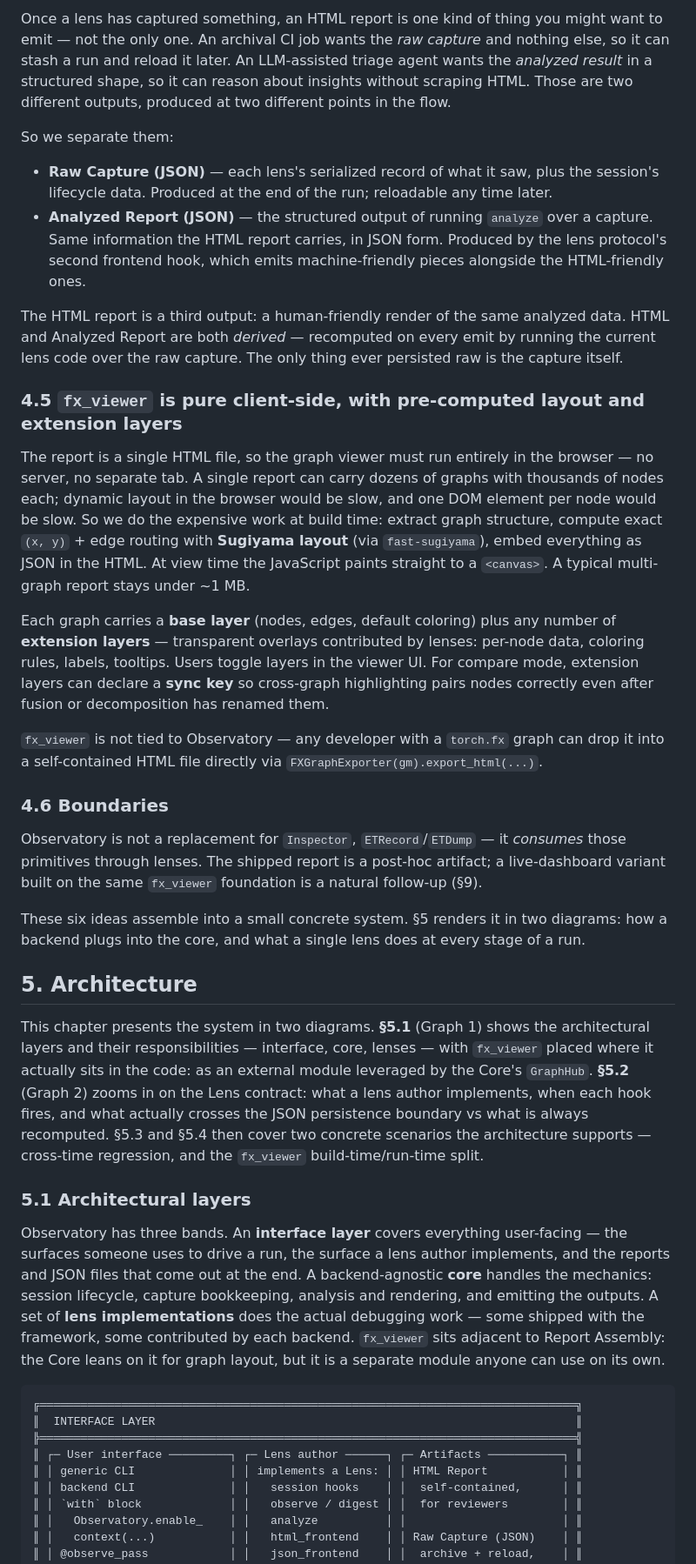
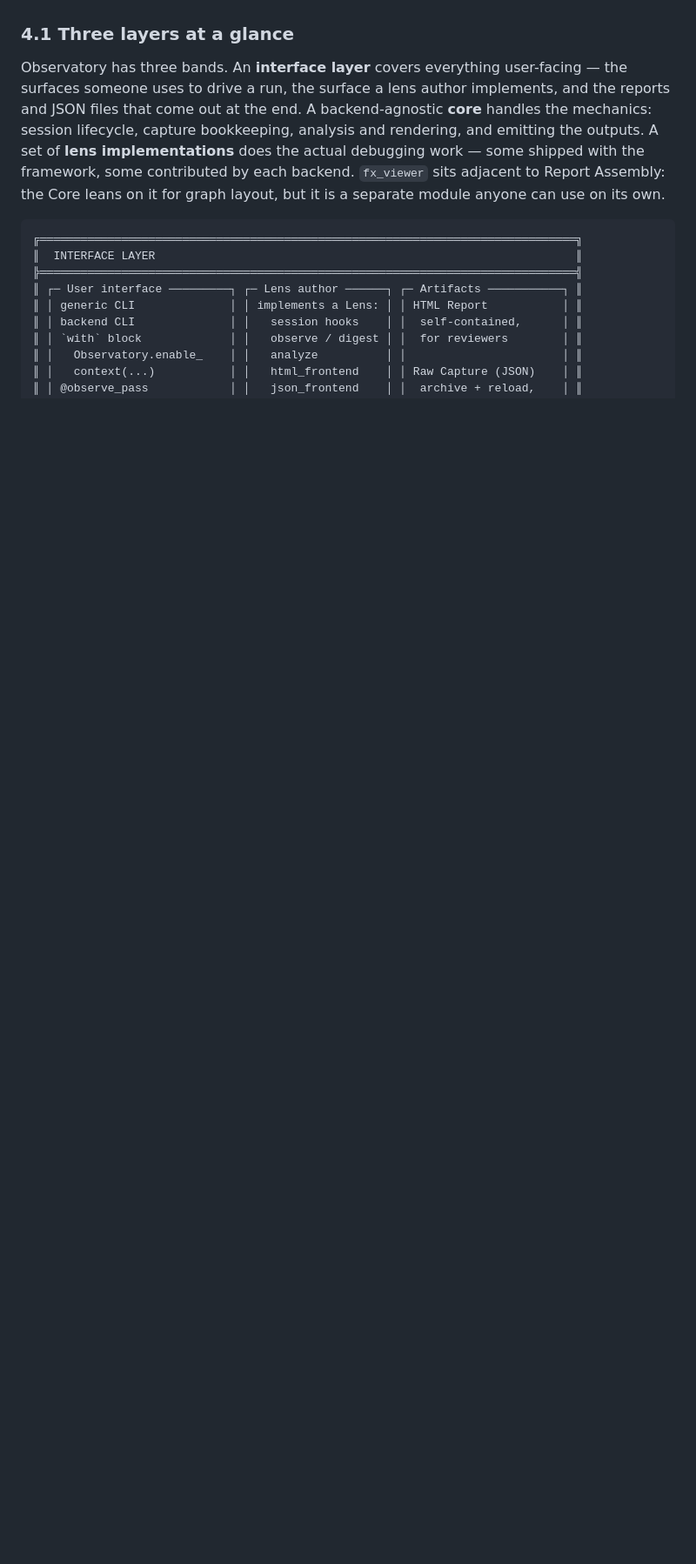
Before and after one commit to quic-boyuc/Executorch_Observatory_Demo, a Markdown page: rfc_concise.md, the part around one of its changes. Shown at 87% size. Rendered like a GitHub page; blank space fills up the shorter version.

```diff
--- a/rfc_concise.md
+++ b/rfc_concise.md
@@ -107,32 +93,4 @@ The signature is `collect(name: str, artifact: Any)` — no type constraint. A g
-Once a lens has captured something, an HTML report is one kind of thing you might want to emit — not the only one. An archival CI job wants the *raw capture* and nothing else, so it can stash a run and reload it later. An LLM-assisted triage agent wants the *analyzed result* in a structured shape, so it can reason about insights without scraping HTML. Those are two different outputs, produced at two different points in the flow.
-
-So we separate them:
-
-- **Raw Capture (JSON)** — each lens's serialized record of what it saw, plus the session's lifecycle data. Produced at the end of the run; reloadable any time later.
-- **Analyzed Report (JSON)** — the structured output of running `analyze` over a capture. Same information the HTML report carries, in JSON form. Produced by the lens protocol's second frontend hook, which emits machine-friendly pieces alongside the HTML-friendly ones.
-
-The HTML report is a third output: a human-friendly render of the same analyzed data. HTML and Analyzed Report are both *derived* — recomputed on every emit by running the current lens code over the raw capture. The only thing ever persisted raw is the capture itself.
-
-### 4.5 `fx_viewer` is pure client-side, with pre-computed layout and extension layers
-
-The report is a single HTML file, so the graph viewer must run entirely in the browser — no server, no separate tab. A single report can carry dozens of graphs with thousands of nodes each; dynamic layout in the browser would be slow, and one DOM element per node would be slow. So we do the expensive work at build time: extract graph structure, compute exact `(x, y)` + edge routing with **Sugiyama layout** (via `fast-sugiyama`), embed everything as JSON in the HTML. At view time the JavaScript paints straight to a `<canvas>`. A typical multi-graph report stays under ~1 MB.
-
-Each graph carries a **base layer** (nodes, edges, default coloring) plus any number of **extension layers** — transparent overlays contributed by lenses: per-node data, coloring rules, labels, tooltips. Users toggle layers in the viewer UI. For compare mode, extension layers can declare a **sync key** so cross-graph highlighting pairs nodes correctly even after fusion or decomposition has renamed them.
-
-`fx_viewer` is not tied to Observatory — any developer with a `torch.fx` graph can drop it into a self-contained HTML file directly via `FXGraphExporter(gm).export_html(...)`.
-
-### 4.6 Boundaries
-
-Observatory is not a replacement for `Inspector`, `ETRecord`/`ETDump` — it *consumes* those primitives through lenses. The shipped report is a post-hoc artifact; a live-dashboard variant built on the same `fx_viewer` foundation is a natural follow-up (§9).
-
-These six ideas assemble into a small concrete system. §5 renders it in two diagrams: how a backend plugs into the core, and what a single lens does at every stage of a run.
-
-## 5. Architecture
-
-This chapter presents the system in two diagrams. **§5.1** (Graph 1) shows the architectural layers and their responsibilities — interface, core, lenses — with `fx_viewer` placed where it actually sits in the code: as an external module leveraged by the Core's `GraphHub`. **§5.2** (Graph 2) zooms in on the Lens contract: what a lens author implements, when each hook fires, and what actually crosses the JSON persistence boundary vs what is always recomputed. §5.3 and §5.4 then cover two concrete scenarios the architecture supports — cross-time regression, and the `fx_viewer` build-time/run-time split.
-
-
-### 5.1 Architectural layers
+### 4.1 Three layers at a glance
 
 Observatory has three bands. An **interface layer** covers everything user-facing — the surfaces someone uses to drive a run, the surface a lens author implements, and the reports and JSON files that come out at the end. A backend-agnostic **core** handles the mechanics: session lifecycle, capture bookkeeping, analysis and rendering, and emitting the outputs. A set of **lens implementations** does the actual debugging work — some shipped with the framework, some contributed by each backend. `fx_viewer` sits adjacent to Report Assembly: the Core leans on it for graph layout, but it is a separate module anyone can use on its own.
 
```
Also changed, not shown: other parts of rfc_concise.md (+96 -60 lines).
